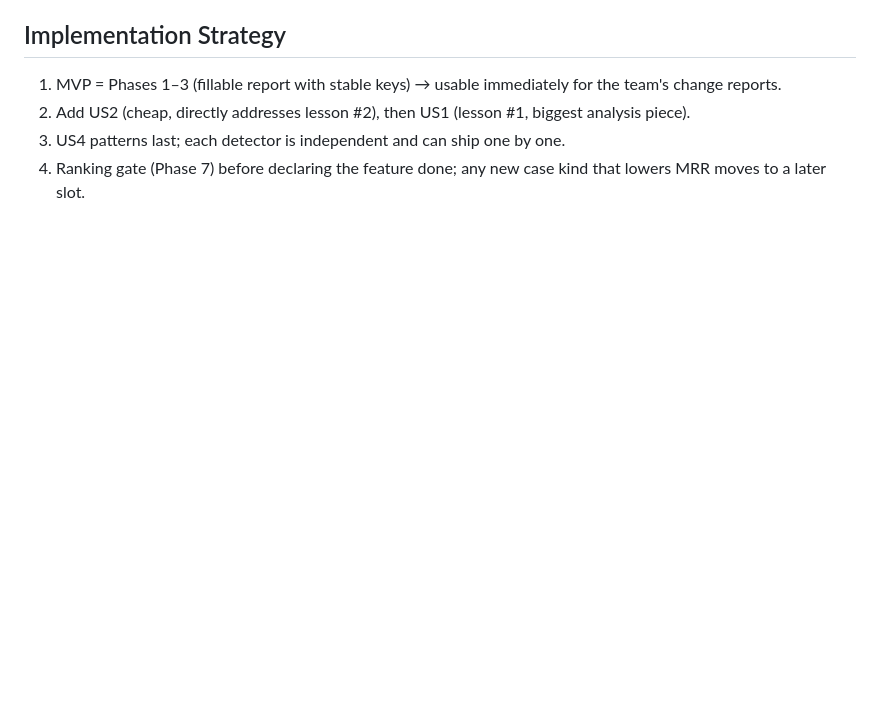
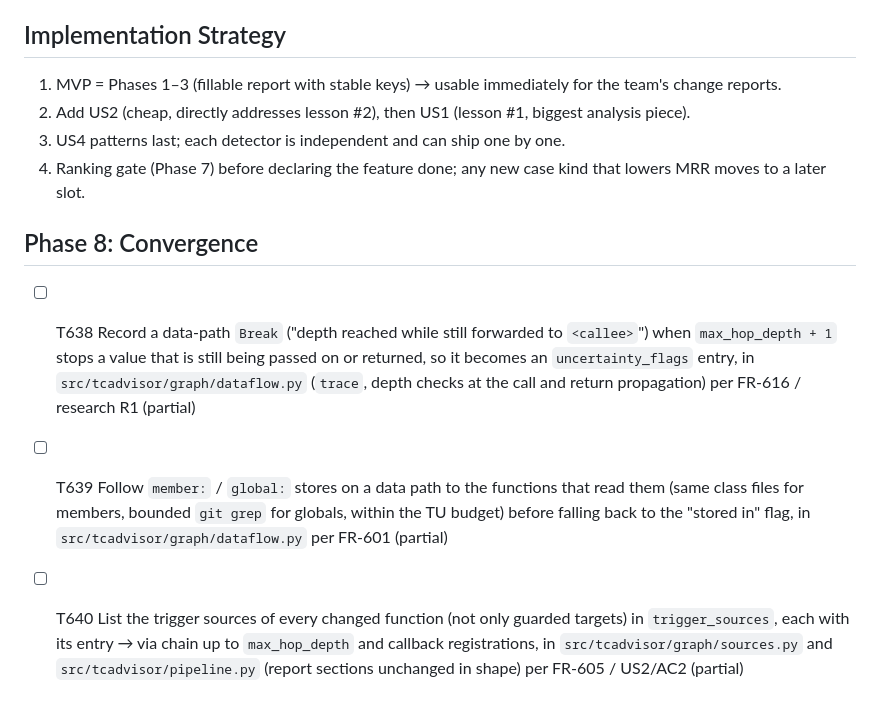
Before and after one commit to cuongngo0806/TCCoverage, a Markdown page: specs/006-lesson-patterns-test-report/tasks.md, the part around the change. Drawn GitHub-style; blank space fills up the shorter version.

Commit message:
Spec 006 converge: append Phase 8 (depth breaks, member readers, sources of changed functions)
Co-Authored-By: Claude Opus 5.5 <noreply@anthropic.com>
Claude-Session: https://claude.ai/code/session_01GkDksdxrVdBS8V3KGzSq5y

```diff
--- a/specs/006-lesson-patterns-test-report/tasks.md
+++ b/specs/006-lesson-patterns-test-report/tasks.md
@@ -130,3 +130,9 @@ description: "Tasks for spec 006 — lesson-learned impact patterns and a fillab
 2. Add US2 (cheap, directly addresses lesson #2), then US1 (lesson #1, biggest analysis piece).
 3. US4 patterns last; each detector is independent and can ship one by one.
 4. Ranking gate (Phase 7) before declaring the feature done; any new case kind that lowers MRR moves to a later slot.
+
+## Phase 8: Convergence
+
+- [ ] T638 Record a data-path `Break` ("depth reached while still forwarded to `<callee>`") when `max_hop_depth + 1` stops a value that is still being passed on or returned, so it becomes an `uncertainty_flags` entry, in `src/tcadvisor/graph/dataflow.py` (`trace`, depth checks at the call and return propagation) per FR-616 / research R1 (partial)
+- [ ] T639 Follow `member:` / `global:` stores on a data path to the functions that read them (same class files for members, bounded `git grep` for globals, within the TU budget) before falling back to the "stored in" flag, in `src/tcadvisor/graph/dataflow.py` per FR-601 (partial)
+- [ ] T640 List the trigger sources of every changed function (not only guarded targets) in `trigger_sources`, each with its entry → via chain up to `max_hop_depth` and callback registrations, in `src/tcadvisor/graph/sources.py` and `src/tcadvisor/pipeline.py` (report sections unchanged in shape) per FR-605 / US2/AC2 (partial)
```
